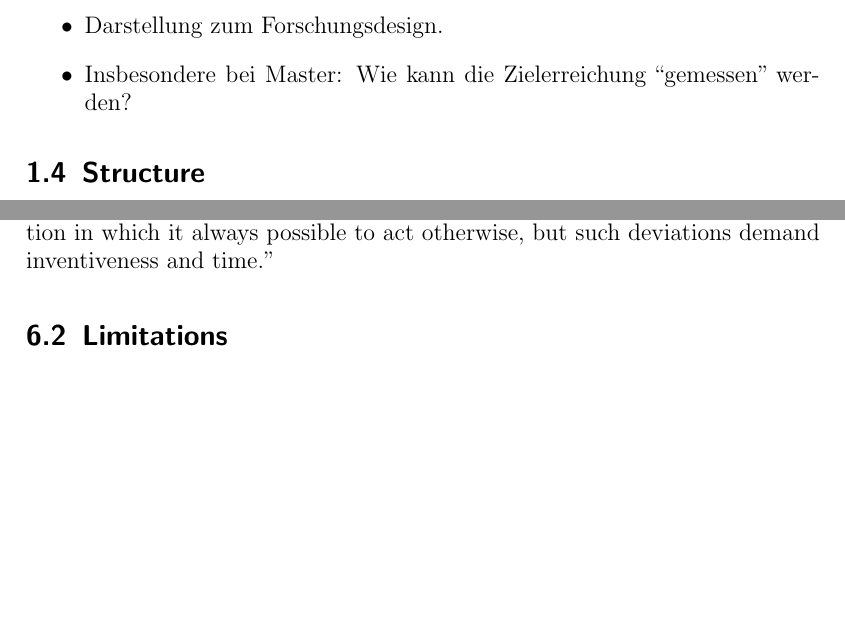
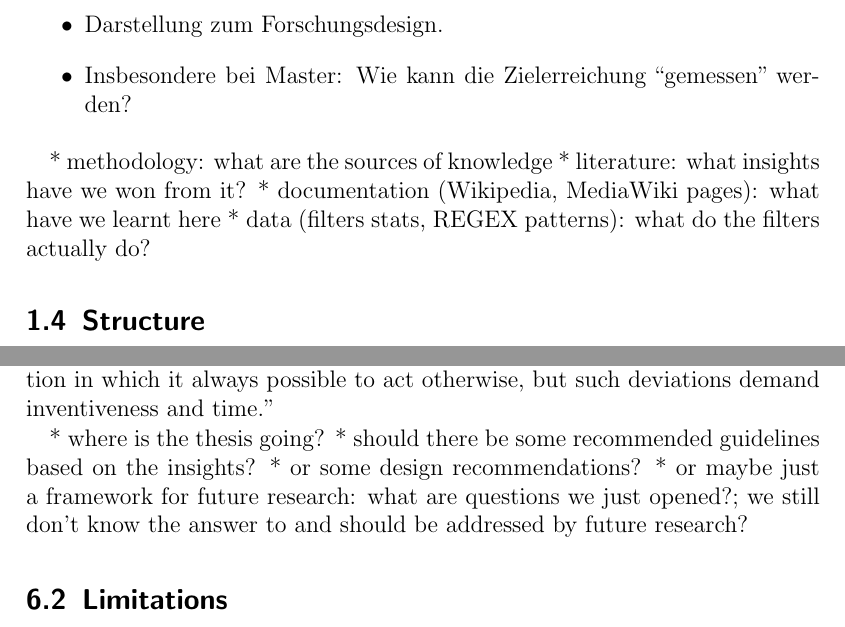
Before and after one commit to lusy/wikifilters, a LaTeX thesis (thesis/thesis_main.tex, which reads thesis/6-Discussion.tex, thesis/introduction.tex): two parts of pages 20 and 56 of 66 before the commit and two parts of pages 20 and 58 of 68 after it, joined at a grey line, cut so that both start at the same text, the shorter picture padded with empty space. Compiled offline with pdfLaTeX.

Commit message:
Review feedback last presi

```diff
--- a/thesis/6-Discussion.tex
+++ b/thesis/6-Discussion.tex
@@ -68,6 +68,10 @@ possible to act otherwise, but such deviations demand
 inventiveness and time."
 
 %\subsection{Harassment and bullying}
+* where is the thesis going?
+  * should there be some recommended guidelines based on the insights?
+  * or some design recommendations?
+  * or maybe just a framework for future research: what are questions we just opened?; we still don't know the answer to and should be addressed by future research?
 
 \section{Limitations}
 
--- a/thesis/introduction.tex
+++ b/thesis/introduction.tex
@@ -83,6 +90,10 @@ Questions from Confluence
 	\item Insbesondere bei Master: Wie kann die Zielerreichung ``gemessen'' werden?
 \end{itemize}
 
+* methodology: what are the sources of knowledge
+  * literature: what insights have we won from it?
+  * documentation (Wikipedia, MediaWiki pages): what have we learnt here
+  * data (filters stats, REGEX patterns): what do the filters actually do?
 
 \section{Structure}
 
```
Also changed, not shown: meeting-notes/20190509.md (+2 -2 lines), thesis/2-Background.tex (+2 -1 lines), thesis/introduction.tex (7 more changed lines), 3 other files.
